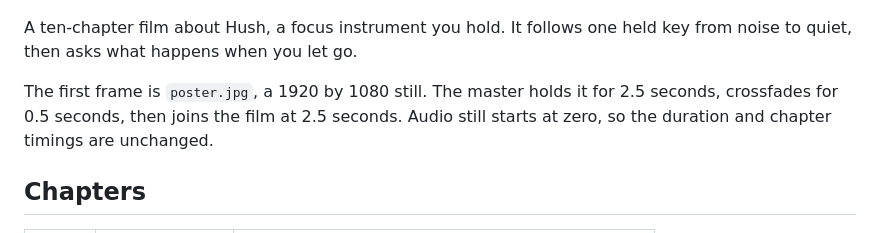
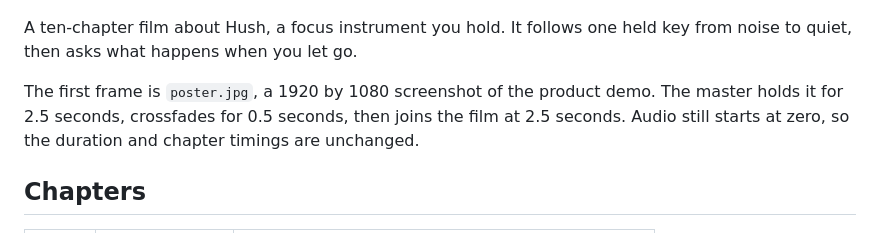
Before and after one commit to jimmerioles/hush, a Markdown page: docs/explainer/README.md, the part around the change. Rendered like a GitHub page.

Commit message:
docs: make the product demo the explainer poster

```diff
--- a/docs/explainer/README.md
+++ b/docs/explainer/README.md
@@ -6,7 +6,7 @@
 
 A ten-chapter film about Hush, a focus instrument you hold. It follows one held key from noise to quiet, then asks what happens when you let go.
 
-The first frame is `poster.jpg`, a 1920 by 1080 still. The master holds it for 2.5 seconds, crossfades for 0.5 seconds, then joins the film at 2.5 seconds. Audio still starts at zero, so the duration and chapter timings are unchanged.
+The first frame is `poster.jpg`, a 1920 by 1080 screenshot of the product demo. The master holds it for 2.5 seconds, crossfades for 0.5 seconds, then joins the film at 2.5 seconds. Audio still starts at zero, so the duration and chapter timings are unchanged.
 
 ## Chapters
 
```
Also changed, not shown: README.md (+1 -1 lines), docs/explainer/poster.jpg.
